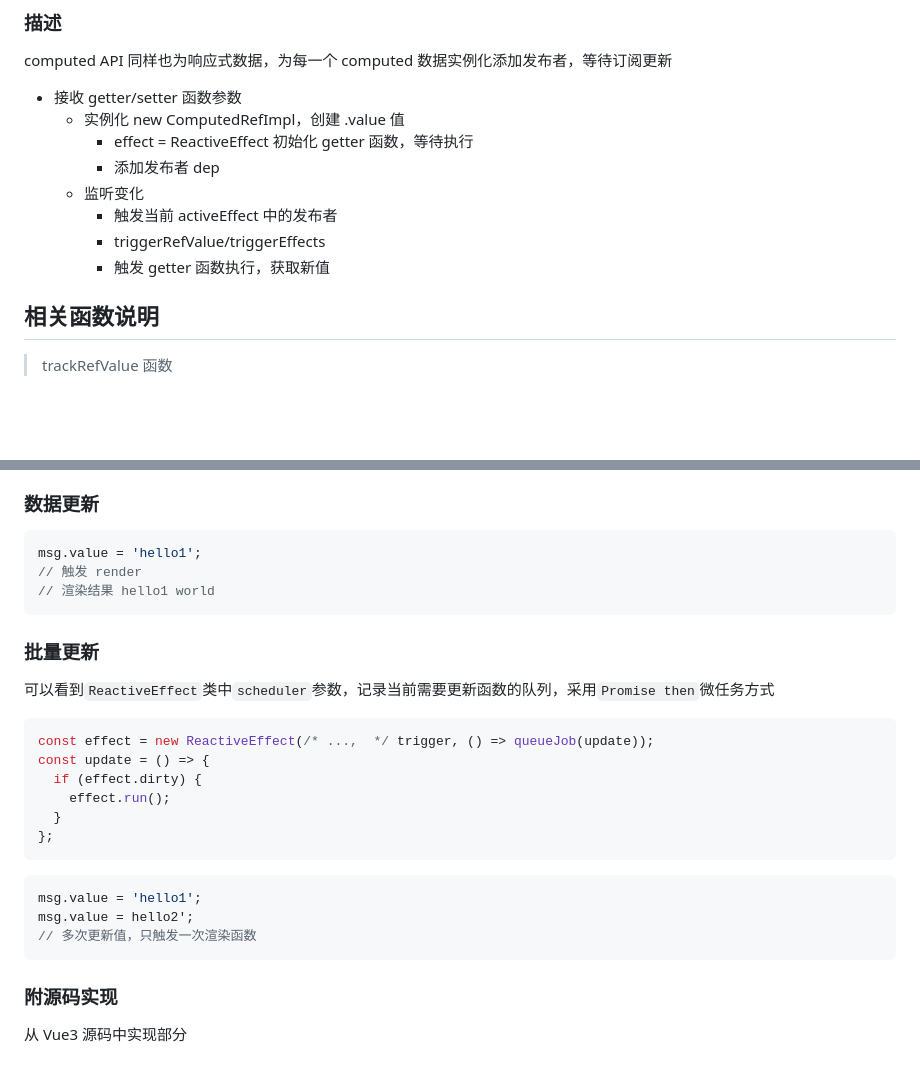
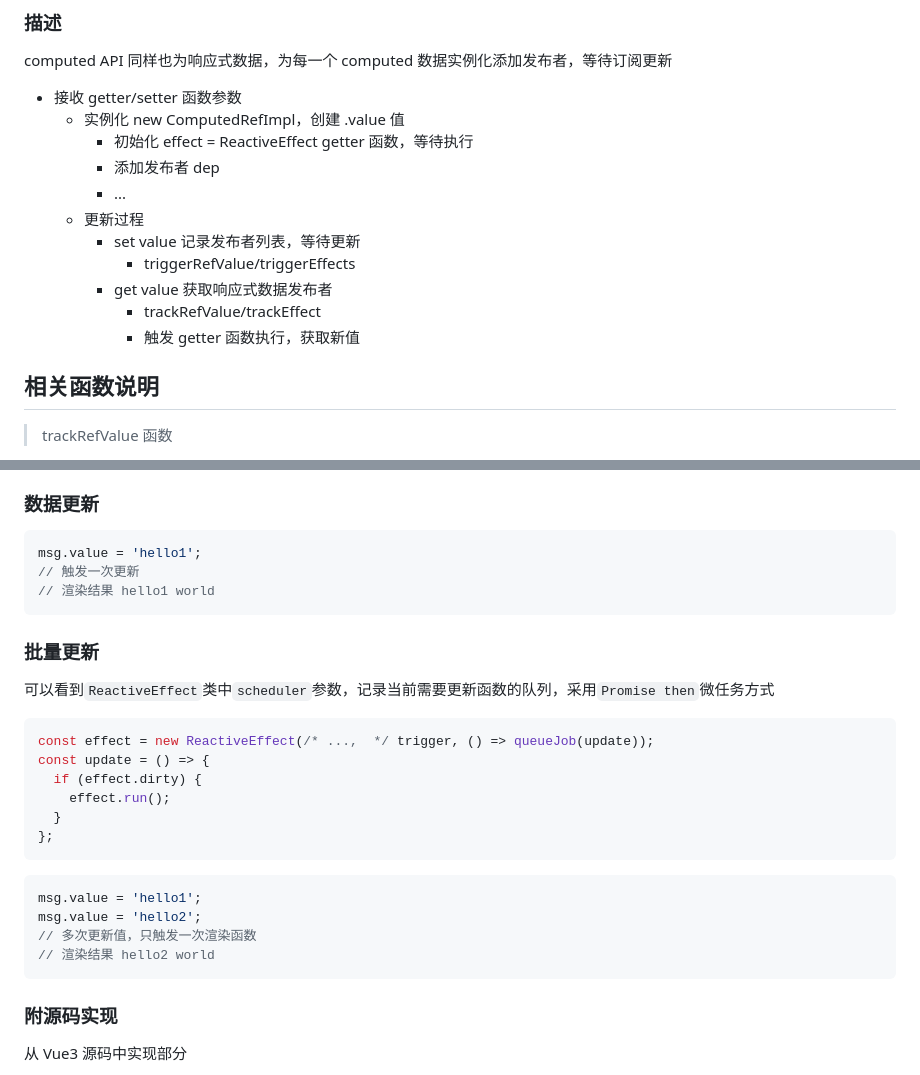
Before and after one commit to LIUeng/vue-parse, a Markdown page: src/article-mds/v3.computed.md, 2 parts joined by grey strips. Rendered like a GitHub page; blank space fills up the shorter version.

Commit message:
Update v3 reactive

````diff
--- a/src/article-mds/v3.computed.md
+++ b/src/article-mds/v3.computed.md
@@ -166,12 +166,15 @@ computed API 同样也为响应式数据，为每一个 computed 数据实例化
 
 - 接收 getter/setter 函数参数
   - 实例化 new ComputedRefImpl，创建 .value 值
-    - effect = ReactiveEffect 初始化 getter 函数，等待执行
+    - 初始化 effect = ReactiveEffect getter 函数，等待执行
     - 添加发布者 dep
-  - 监听变化
-    - 触发当前 activeEffect 中的发布者
-    - triggerRefValue/triggerEffects
-    - 触发 getter 函数执行，获取新值
+    - ...
+  - 更新过程
+    - set value 记录发布者列表，等待更新
+      - triggerRefValue/triggerEffects
+    - get value 获取响应式数据发布者
+      - trackRefValue/trackEffect
+      - 触发 getter 函数执行，获取新值
 
 ## 相关函数说明
 
@@ -205,7 +208,7 @@ computed API 同样也为响应式数据，为每一个 computed 数据实例化
 
 ```js
 msg.value = 'hello1';
-// 触发 render
+// 触发一次更新
 // 渲染结果 hello1 world
 ```
 
@@ -224,8 +227,9 @@ const update = () => {
 
 ```js
 msg.value = 'hello1';
-msg.value = hello2';
+msg.value = 'hello2';
 // 多次更新值，只触发一次渲染函数
+// 渲染结果 hello2 world
 ```
 
 ### 附源码实现
````
